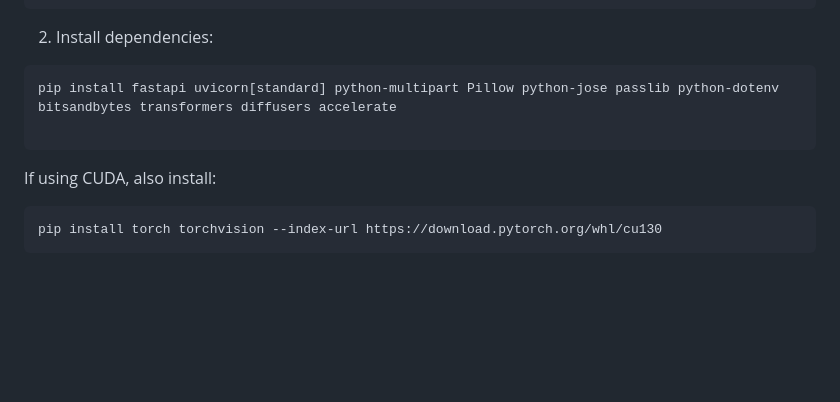
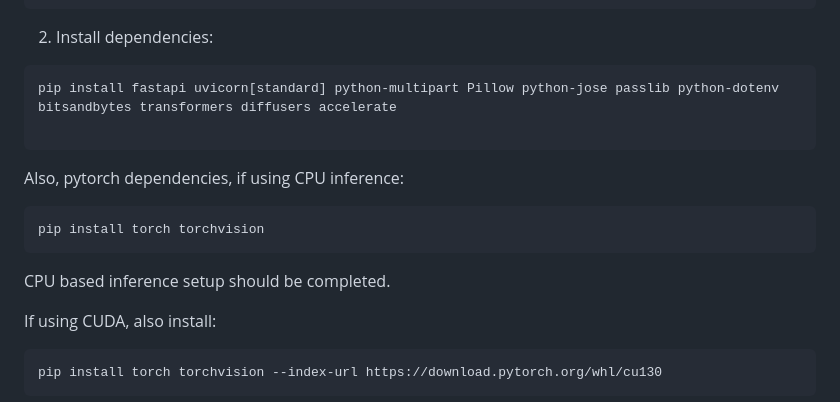
Before and after one commit to nurujjamanpollob/image-generation-service, a Markdown page: README.md, the part around the change. Rendered like a GitHub page; blank space fills up the shorter version.

Commit message:
Update README with PyTorch CPU installation instructions
Added instructions for installing PyTorch dependencies for CPU inference.

````diff
--- a/README.md
+++ b/README.md
@@ -33,6 +33,15 @@ cd image-generation-service
 pip install fastapi uvicorn[standard] python-multipart Pillow python-jose passlib python-dotenv bitsandbytes transformers diffusers accelerate
 
 ```
+
+Also, pytorch dependencies, if using CPU inference:
+
+```bash
+pip install torch torchvision
+```
+
+CPU based inference setup should be completed.
+
 If using CUDA, also install:
 ```bash
 pip install torch torchvision --index-url https://download.pytorch.org/whl/cu130
````
